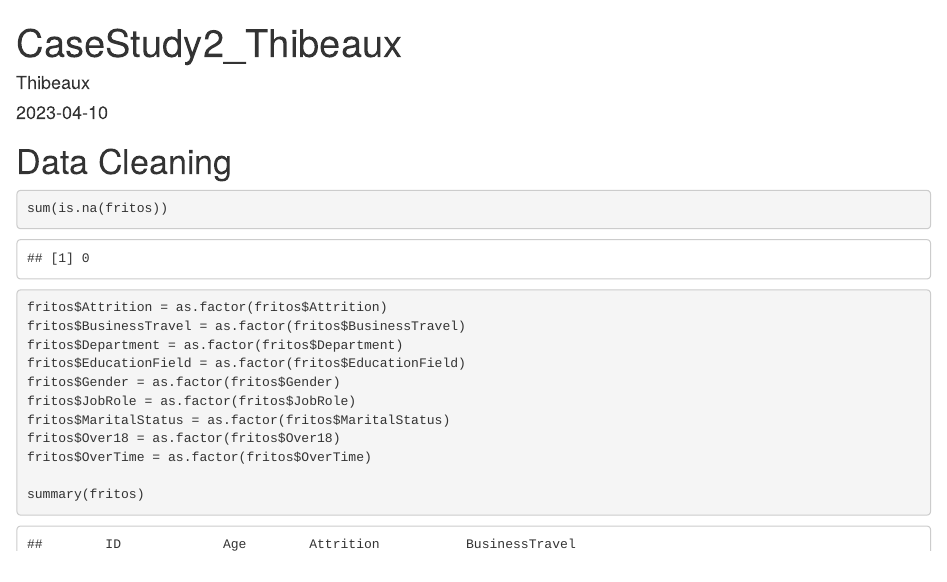
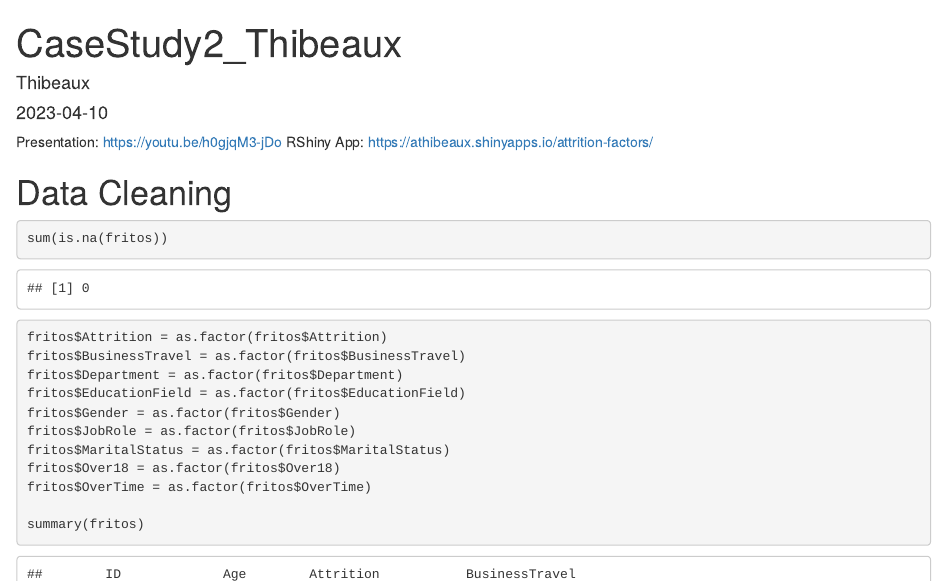
Before and after one commit to athibeaux/DS6306, an R Markdown document (CaseStudy2_Thibeaux/CaseStudy2_Thibeaux.Rmd): the page in a window 1100 px wide, from its top. Rendered offline with R 4.5, knitr and Pandoc, with nearby package versions.

Commit message:
Corrected mislabeled plot, added RShiny and Youtube links

````diff
--- a/CaseStudy2_Thibeaux/CaseStudy2_Thibeaux.Rmd
+++ b/CaseStudy2_Thibeaux/CaseStudy2_Thibeaux.Rmd
@@ -4,7 +4,8 @@ author: "Thibeaux"
 date: "2023-04-10"
 output: html_document
 ---
-
+Presentation: https://youtu.be/h0gjqM3-jDo
+RShiny App: https://athibeaux.shinyapps.io/attrition-factors/
 
 ```{r setup, include=FALSE}
 knitr::opts_chunk$set(echo = TRUE)
````
Also changed, not shown: CaseStudy2_Thibeaux/CaseStudy2_Thibeaux.html.
